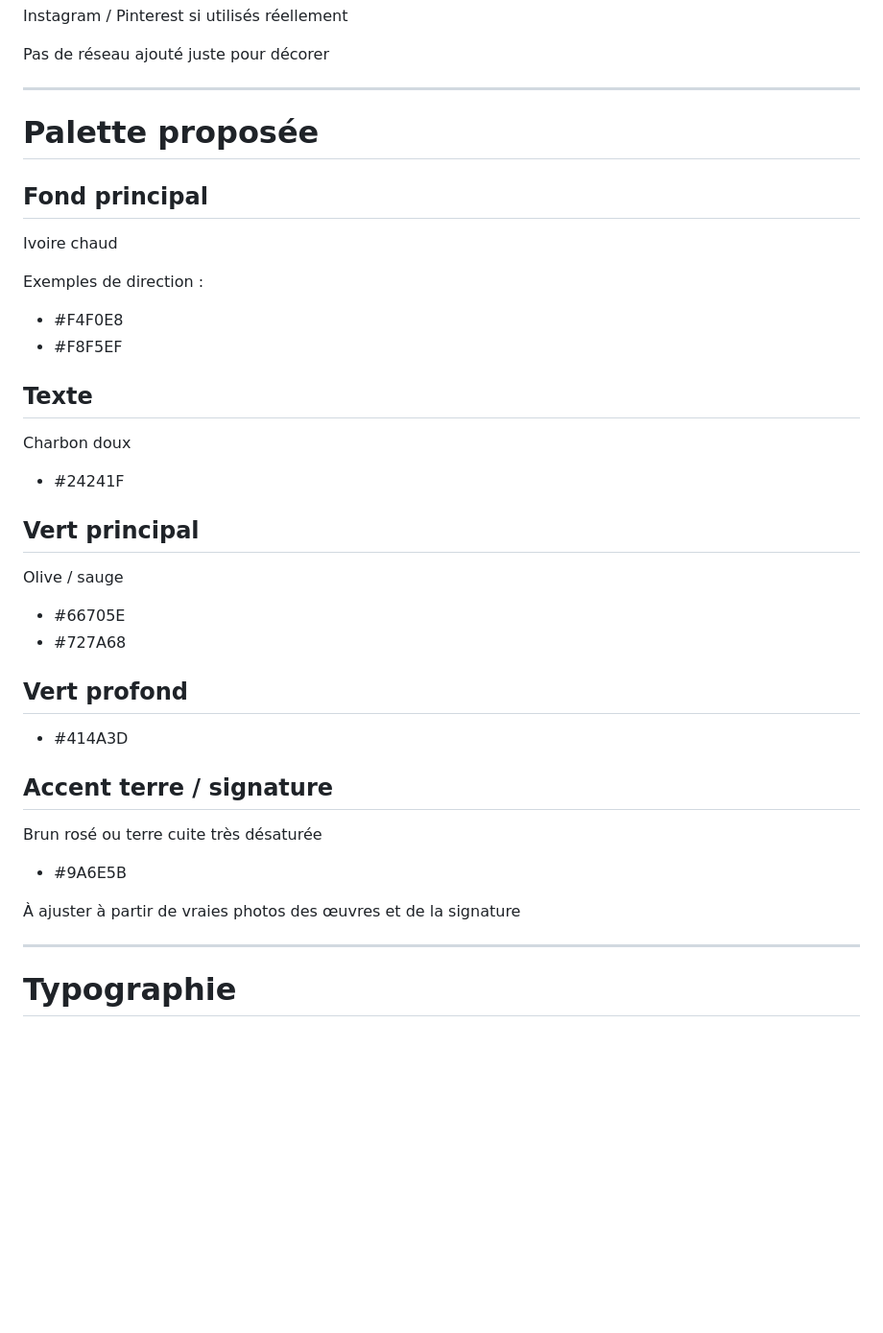
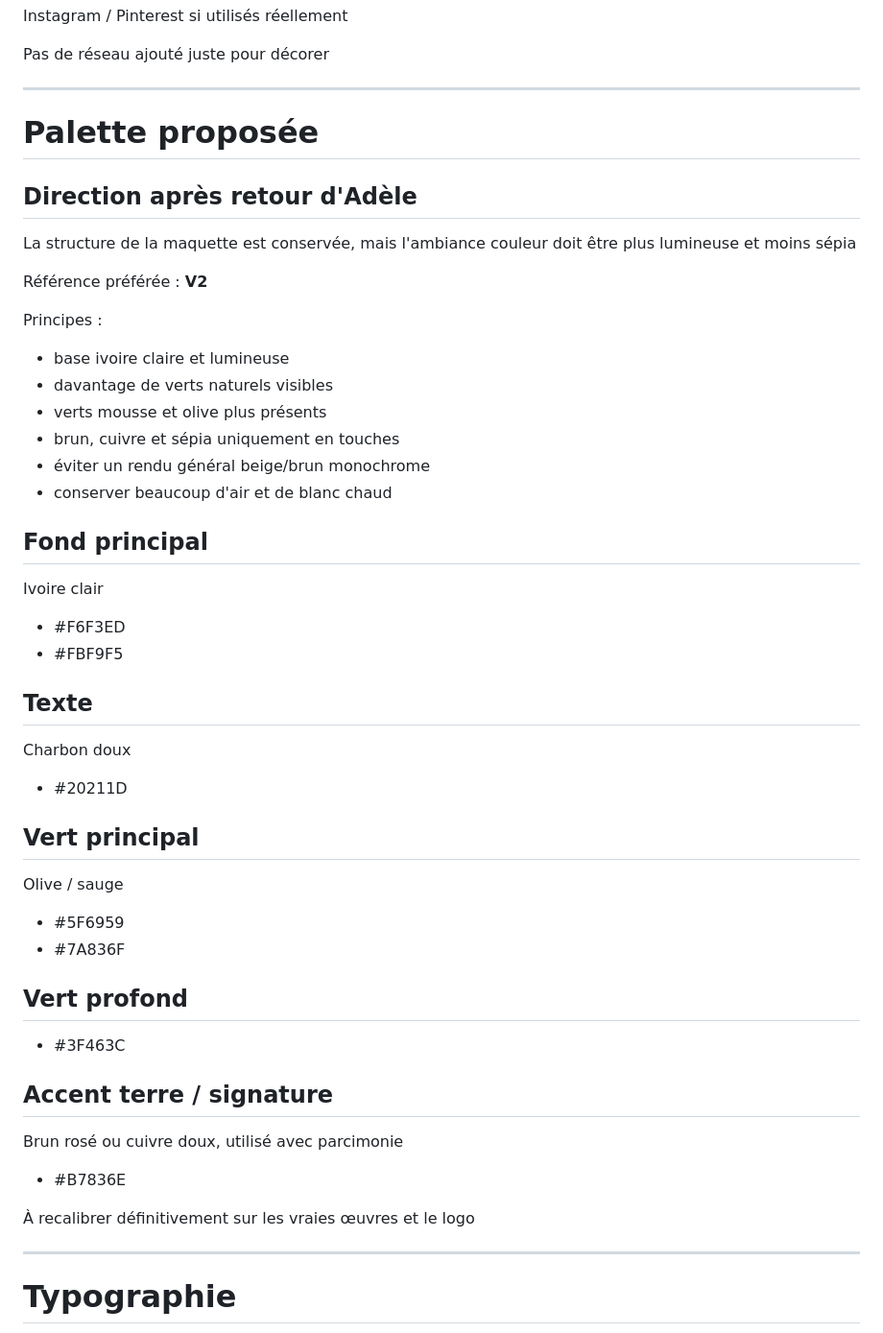
Before and after one commit to yum4nity-code/adelem-site, a Markdown page: docs/wireframe-homepage.md, the part around the change. Shown at 96% size. GitHub-like rendering; blank space fills up the shorter version.

Commit message:
Adjust AdeleM palette toward brighter V2 direction

```diff
--- a/docs/wireframe-homepage.md
+++ b/docs/wireframe-homepage.md
@@ -549,39 +549,52 @@ Pas de réseau ajouté juste pour décorer
 
 # Palette proposée
 
+## Direction après retour d'Adèle
+
+La structure de la maquette est conservée, mais l'ambiance couleur doit être plus lumineuse et moins sépia
+
+Référence préférée : **V2**
+
+Principes :
+
+- base ivoire claire et lumineuse
+- davantage de verts naturels visibles
+- verts mousse et olive plus présents
+- brun, cuivre et sépia uniquement en touches
+- éviter un rendu général beige/brun monochrome
+- conserver beaucoup d'air et de blanc chaud
+
 ## Fond principal
 
-Ivoire chaud
+Ivoire clair
 
-Exemples de direction :
-
-- #F4F0E8
-- #F8F5EF
+- #F6F3ED
+- #FBF9F5
 
 ## Texte
 
 Charbon doux
 
-- #24241F
+- #20211D
 
 ## Vert principal
 
 Olive / sauge
 
-- #66705E
-- #727A68
+- #5F6959
+- #7A836F
 
 ## Vert profond
 
-- #414A3D
+- #3F463C
 
 ## Accent terre / signature
 
-Brun rosé ou terre cuite très désaturée
+Brun rosé ou cuivre doux, utilisé avec parcimonie
 
-- #9A6E5B
+- #B7836E
 
-À ajuster à partir de vraies photos des œuvres et de la signature
+À recalibrer définitivement sur les vraies œuvres et le logo
 
 ---
 
```
